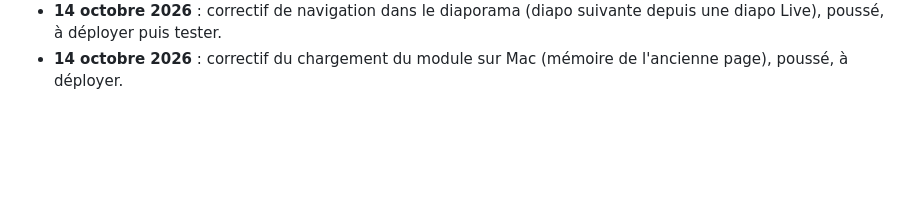
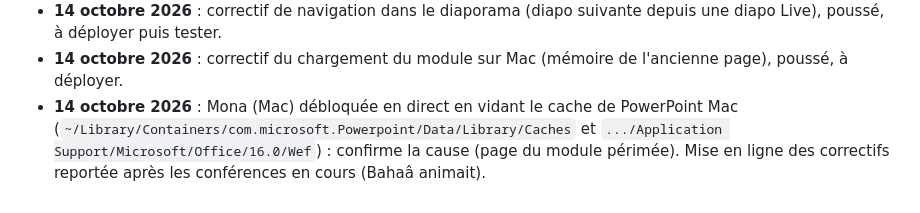
Before and after one commit to DanBengio/live, a Markdown page: SUIVI.md, the part around the change. Drawn GitHub-style; blank space fills up the shorter version.

Commit message:
Suivi : cause du blocage Mac confirmée
Co-Authored-By: Claude Opus 5.5 <noreply@anthropic.com>

```diff
--- a/SUIVI.md
+++ b/SUIVI.md
@@ -113,3 +113,4 @@ Application type Vevox / AhaSlides pour les ateliers de Dan : une page projetée
 - **14 octobre 2026** : adresse retirée de l'écran projeté, propositions de noms d'application.
 - **14 octobre 2026** : correctif de navigation dans le diaporama (diapo suivante depuis une diapo Live), poussé, à déployer puis tester.
 - **14 octobre 2026** : correctif du chargement du module sur Mac (mémoire de l'ancienne page), poussé, à déployer.
+- **14 octobre 2026** : Mona (Mac) débloquée en direct en vidant le cache de PowerPoint Mac (`~/Library/Containers/com.microsoft.Powerpoint/Data/Library/Caches` et `.../Application Support/Microsoft/Office/16.0/Wef`) : confirme la cause (page du module périmée). Mise en ligne des correctifs reportée après les conférences en cours (Bahaâ animait).
```
